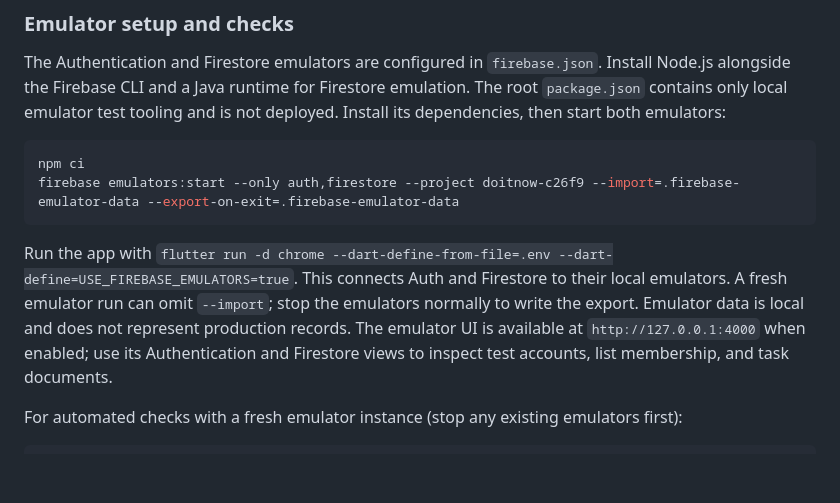
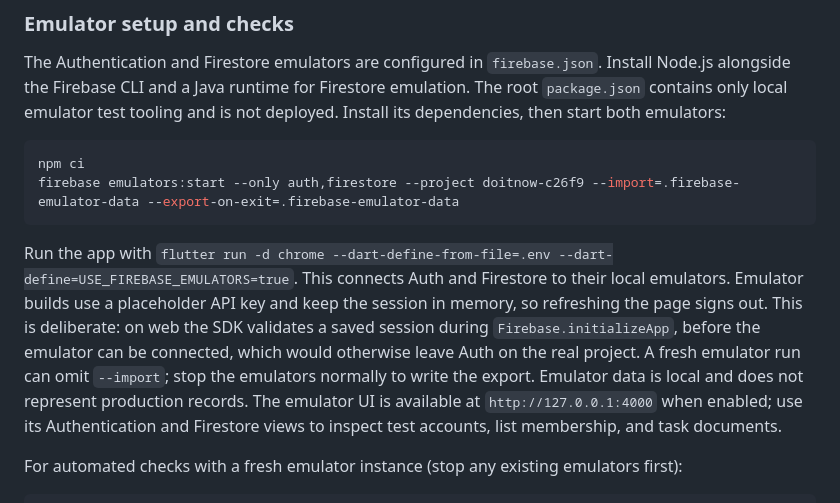
Before and after one commit to eusefkarl/cmsc128-Lab1_CRUD_Blancada, a Markdown page: README.md, the part around the change. Rendered like a GitHub page; blank space fills up the shorter version.

Commit message:
docs: explain emulator API key and session behavior

````diff
--- a/README.md
+++ b/README.md
@@ -274,7 +274,7 @@ npm ci
 firebase emulators:start --only auth,firestore --project doitnow-c26f9 --import=.firebase-emulator-data --export-on-exit=.firebase-emulator-data
 ```
 
-Run the app with `flutter run -d chrome --dart-define-from-file=.env --dart-define=USE_FIREBASE_EMULATORS=true`. This connects Auth and Firestore to their local emulators. A fresh emulator run can omit `--import`; stop the emulators normally to write the export. Emulator data is local and does not represent production records. The emulator UI is available at `http://127.0.0.1:4000` when enabled; use its Authentication and Firestore views to inspect test accounts, list membership, and task documents.
+Run the app with `flutter run -d chrome --dart-define-from-file=.env --dart-define=USE_FIREBASE_EMULATORS=true`. This connects Auth and Firestore to their local emulators. Emulator builds use a placeholder API key and keep the session in memory, so refreshing the page signs out. This is deliberate: on web the SDK validates a saved session during `Firebase.initializeApp`, before the emulator can be connected, which would otherwise leave Auth on the real project. A fresh emulator run can omit `--import`; stop the emulators normally to write the export. Emulator data is local and does not represent production records. The emulator UI is available at `http://127.0.0.1:4000` when enabled; use its Authentication and Firestore views to inspect test accounts, list membership, and task documents.
 
 For automated checks with a fresh emulator instance (stop any existing emulators first):
 
````
